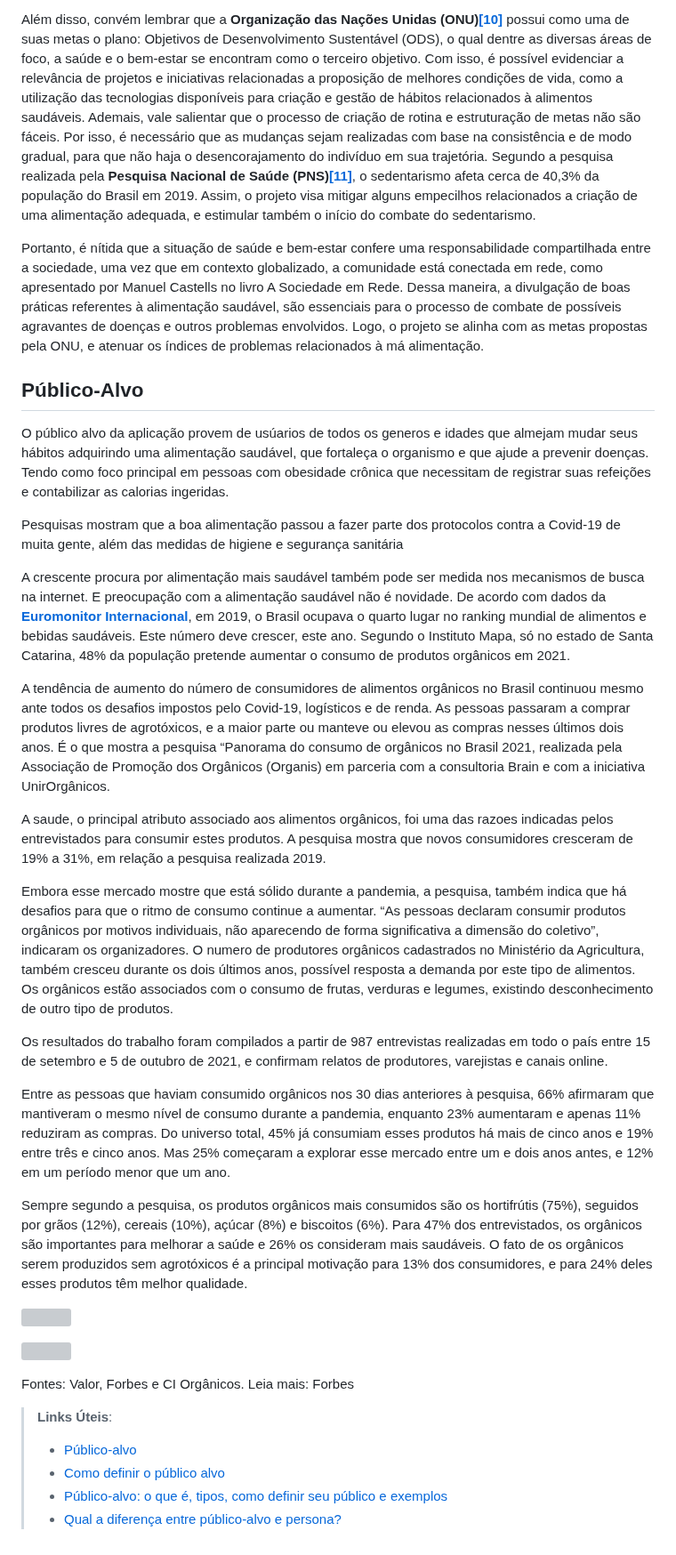
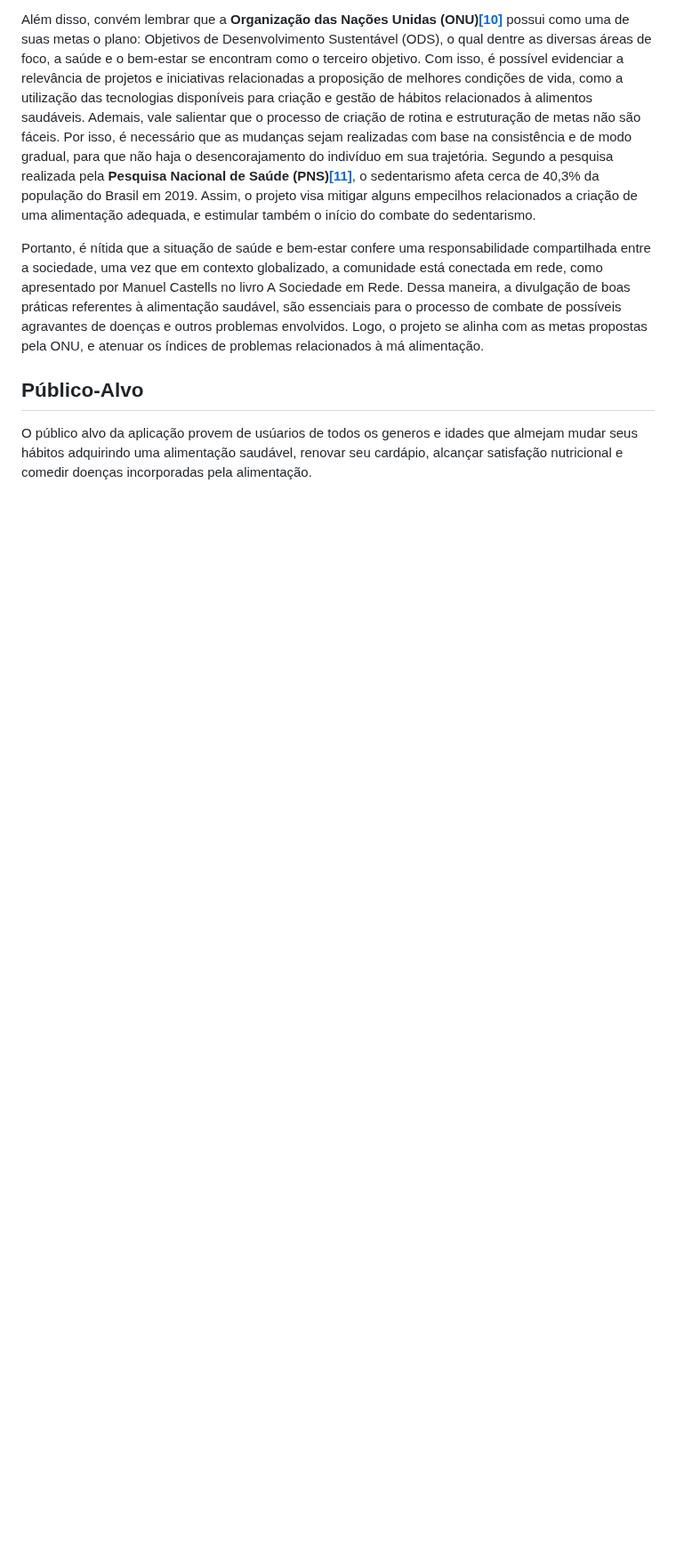
Before and after one commit to ICEI-PUC-Minas-PMV-SI/pmv-si-2023-1-e1-proj-web-t3-alimentacao_saudavel, a Markdown page: docs/context.md, the part around the change. Shown at 89% size. Drawn GitHub-style; blank space fills up the shorter version; grey boxes are pictures that could not be loaded.

```diff
--- a/docs/context.md
+++ b/docs/context.md
@@ -76,38 +76,4 @@ Portanto, é nítida que a situação de saúde e bem-estar confere uma responsa
 
 ## Público-Alvo
 
-O público alvo da aplicação provem de usúarios de todos os generos e idades que almejam mudar seus hábitos adquirindo uma alimentação saudável, que fortaleça o organismo e que ajude a prevenir doenças. Tendo como foco principal em pessoas com obesidade crônica que necessitam de registrar suas refeições e contabilizar as calorias ingeridas.
-
-Pesquisas mostram que a boa alimentação passou a fazer parte dos protocolos contra a Covid-19 de muita gente, além das medidas de higiene e segurança sanitária
-
-A crescente procura por alimentação mais saudável também pode ser medida nos mecanismos de busca na internet. E preocupação com a alimentação saudável não é novidade. De acordo com dados da **[Euromonitor Internacional](https://www.euromonitor.com/article/de-volta-ao-basico-uma-tendencia-de-consumo-em-alimentos-e-bebidas-no-brasil)**, em 2019, o Brasil ocupava o quarto lugar no ranking mundial de alimentos e bebidas saudáveis. Este número deve crescer, este ano. Segundo o Instituto Mapa, só no estado de Santa Catarina, 48% da população pretende aumentar o consumo de produtos orgânicos em 2021.
-
-A tendência de aumento do número de consumidores de alimentos orgânicos no Brasil continuou  mesmo ante todos os desafios impostos pelo Covid-19, logísticos e de renda.  As pessoas passaram  a comprar  produtos livres de agrotóxicos, e a maior parte ou manteve ou elevou as compras nesses últimos  dois anos. É o que mostra a pesquisa  “Panorama do consumo de orgânicos no Brasil 2021,  realizada pela Associação de Promoção dos Orgânicos (Organis) em parceria com a consultoria Brain e com a iniciativa UnirOrgânicos.
-
-A saude, o principal atributo associado aos alimentos orgânicos, foi uma das razoes indicadas pelos entrevistados para consumir estes produtos. A pesquisa mostra que novos consumidores cresceram de 19% a 31%, em relação a pesquisa realizada 2019.
-
-Embora esse mercado mostre que está sólido durante a pandemia, a pesquisa, também indica que há desafios para que o ritmo de consumo continue a aumentar. “As pessoas declaram consumir produtos orgânicos por motivos individuais, não aparecendo de forma significativa a dimensão do coletivo”, indicaram os organizadores. O  numero de produtores orgânicos cadastrados no Ministério da Agricultura, também cresceu durante os dois últimos anos, possível resposta a demanda por este tipo de alimentos. Os orgânicos estão associados com o consumo de frutas, verduras e legumes, existindo desconhecimento de outro tipo de produtos.
-
-Os resultados do trabalho foram compilados a partir de 987 entrevistas realizadas em todo o país entre 15 de setembro e 5 de outubro de 2021, e confirmam relatos de produtores, varejistas e canais online.
-
-Entre as pessoas que haviam consumido orgânicos nos 30 dias anteriores à pesquisa, 66% afirmaram que mantiveram o mesmo nível de consumo durante a pandemia, enquanto 23% aumentaram e apenas 11% reduziram as compras. Do universo total, 45% já consumiam esses produtos há mais de cinco anos e 19% entre três e cinco anos. Mas 25% começaram a explorar esse mercado entre um e dois anos antes, e 12% em um período menor que um ano.
-
-Sempre segundo a pesquisa, os produtos orgânicos mais consumidos são os hortifrútis (75%), seguidos por grãos (12%), cereais (10%), açúcar (8%) e biscoitos (6%). Para 47% dos entrevistados, os orgânicos são importantes para melhorar a saúde e 26% os consideram mais saudáveis. O fato de os orgânicos serem produzidos sem agrotóxicos é a principal motivação para 13% dos consumidores, e para 24% deles esses produtos têm melhor qualidade.
-
-
-
-![](https://www.cdn.ciorganicos.com.br/wp-content/uploads/2022/01/Organis-766x430.png)
-
-
-![](https://www.euromonitor.com/globalassets/imported_images/gct-br-2.png?format=Jpeg&bgcolor=white&quality=100&width=&height=&alt=)
-
-
-Fontes: Valor, Forbes e CI Orgânicos. Leia mais: Forbes
-
-
-
-> **Links Úteis**:
-> - [Público-alvo](https://blog.hotmart.com/pt-br/publico-alvo/)
-> - [Como definir o público alvo](https://exame.com/pme/5-dicas-essenciais-para-definir-o-publico-alvo-do-seu-negocio/)
-> - [Público-alvo: o que é, tipos, como definir seu público e exemplos](https://klickpages.com.br/blog/publico-alvo-o-que-e/)
-> - [Qual a diferença entre público-alvo e persona?](https://rockcontent.com/blog/diferenca-publico-alvo-e-persona/)
+O público alvo da aplicação provem de usúarios de todos os generos e idades que almejam mudar seus hábitos adquirindo uma alimentação saudável, renovar seu cardápio, alcançar satisfação nutricional e comedir doenças incorporadas pela alimentação.
```
